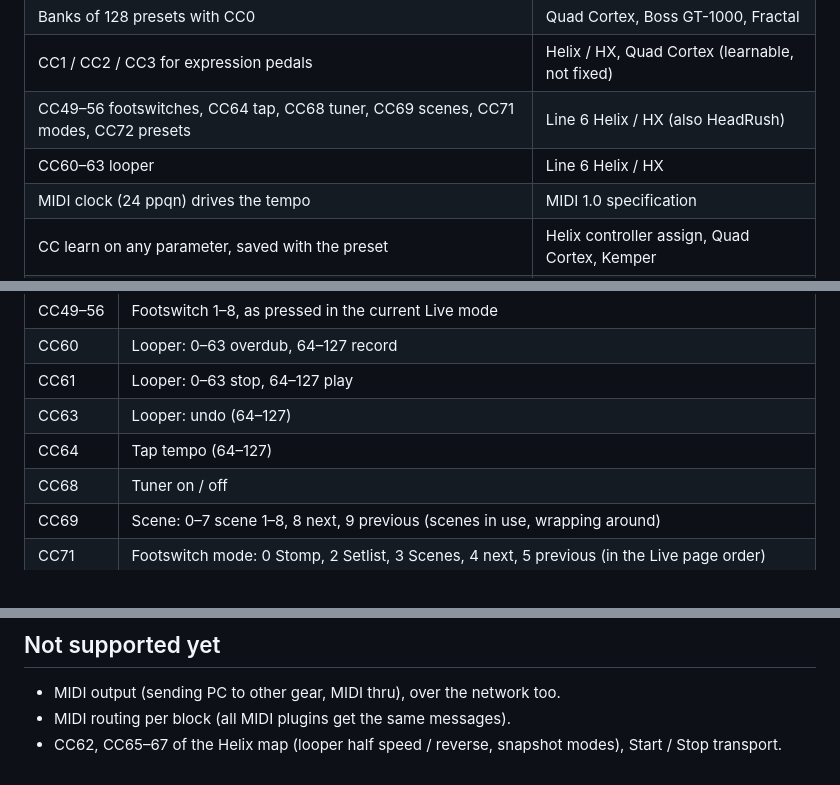
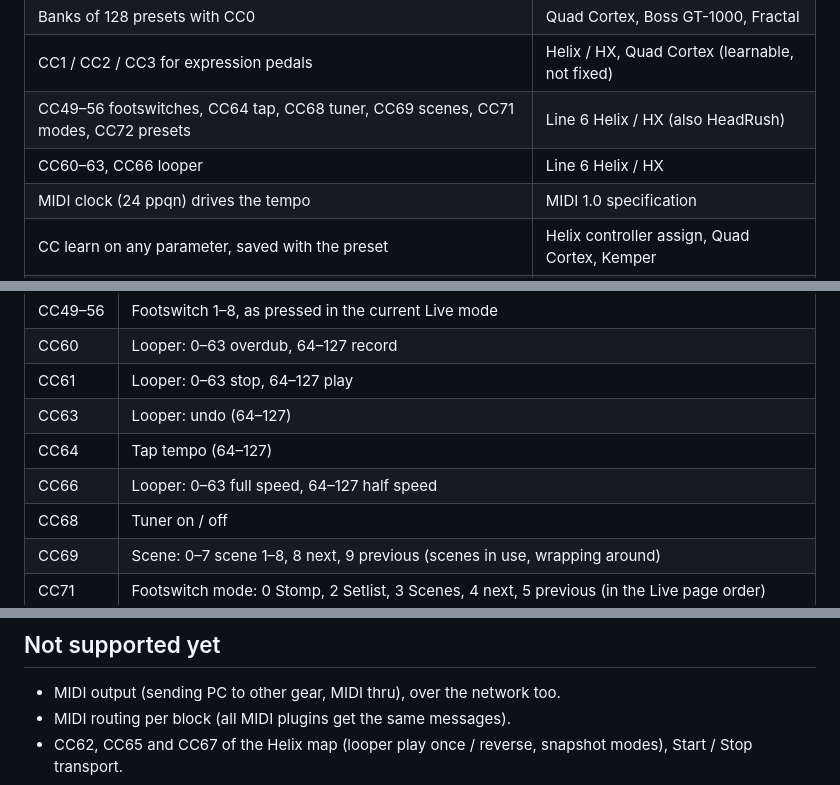
Before and after one commit to Siryu6/OpenRig, a Markdown page: docs/MIDI.md, 3 parts joined by grey strips. GitHub-like rendering.

```diff
--- a/docs/MIDI.md
+++ b/docs/MIDI.md
@@ -19,7 +19,7 @@ HeadRush, a Quad Cortex, a Boss…) works as is.
 | Banks of 128 presets with CC0 | Quad Cortex, Boss GT-1000, Fractal |
 | CC1 / CC2 / CC3 for expression pedals | Helix / HX, Quad Cortex (learnable, not fixed) |
 | CC49–56 footswitches, CC64 tap, CC68 tuner, CC69 scenes, CC71 modes, CC72 presets | Line 6 Helix / HX (also HeadRush) |
-| CC60–63 looper | Line 6 Helix / HX |
+| CC60–63, CC66 looper | Line 6 Helix / HX |
 | MIDI clock (24 ppqn) drives the tempo | MIDI 1.0 specification |
 | CC learn on any parameter, saved with the preset | Helix controller assign, Quad Cortex, Kemper |
 | Omni or channel 1–16 | MIDI 1.0 specification |
@@ -37,6 +37,7 @@ HeadRush, a Quad Cortex, a Boss…) works as is.
 | CC61 | Looper: 0–63 stop, 64–127 play |
 | CC63 | Looper: undo (64–127) |
 | CC64 | Tap tempo (64–127) |
+| CC66 | Looper: 0–63 full speed, 64–127 half speed |
 | CC68 | Tuner on / off |
 | CC69 | Scene: 0–7 scene 1–8, 8 next, 9 previous (scenes in use, wrapping around) |
 | CC71 | Footswitch mode: 0 Stomp, 2 Setlist, 3 Scenes, 4 next, 5 previous (in the Live page order) |
@@ -173,5 +174,5 @@ as usual.
 - MIDI output (sending PC to other gear, MIDI thru), over the network
   too.
 - MIDI routing per block (all MIDI plugins get the same messages).
-- CC62, CC65–67 of the Helix map (looper half speed / reverse, snapshot
+- CC62, CC65 and CC67 of the Helix map (looper play once / reverse, snapshot
   modes), Start / Stop transport.
```
Also changed, not shown: docs/FEATURES.md (+23 -12 lines).
